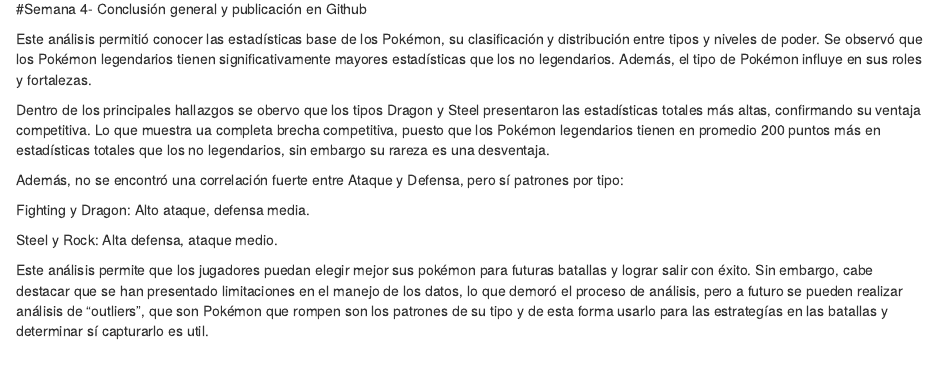
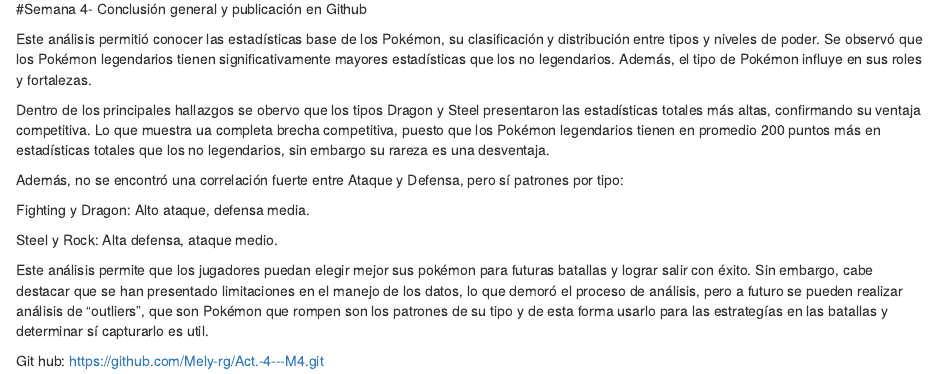
Before and after one commit to Mely-rg/Act.-4---M4, an R Markdown document (Actividad transversal - 4.Rmd): the page in a window 1100 px wide, from 3520 px down. Rendered offline with R 4.5, knitr and Pandoc, with nearby package versions; some code elsewhere in the file could not run offline.

Commit message:
Anexo de enlace Github

```diff
--- a/Actividad transversal - 4.Rmd
+++ b/Actividad transversal - 4.Rmd
@@ -153,3 +153,5 @@
 Steel y Rock: Alta defensa, ataque medio.
 
 Este análisis permite que los jugadores puedan elegir mejor sus pokémon para futuras batallas y lograr salir con éxito. Sin embargo, cabe destacar que se han presentado limitaciones en el manejo de los datos, lo que demoró el proceso de análisis, pero a futuro se pueden realizar análisis de "outliers", que son Pokémon que rompen son los patrones de su tipo y de esta forma usarlo para las estrategías en las batallas y determinar sí capturarlo es util.
+
+  Git hub: https://github.com/Mely-rg/Act.-4---M4.git
```
